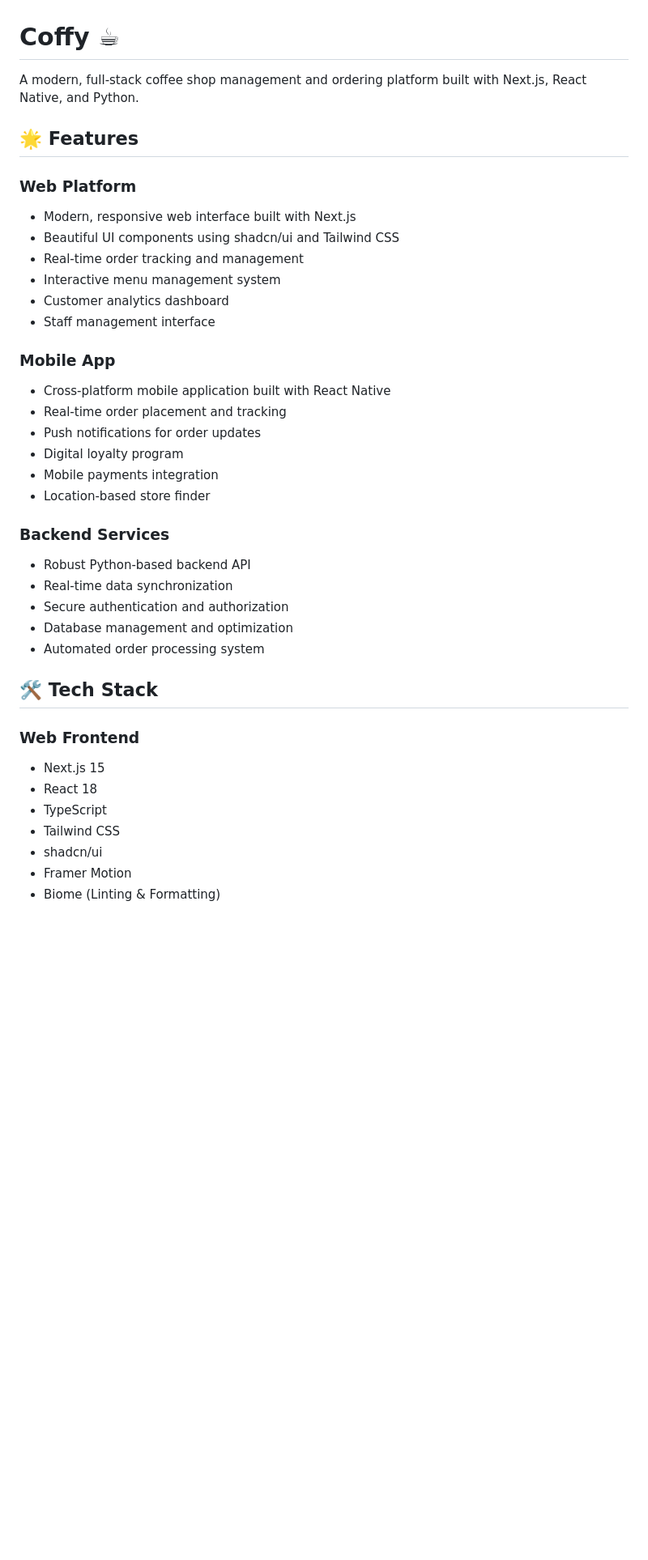
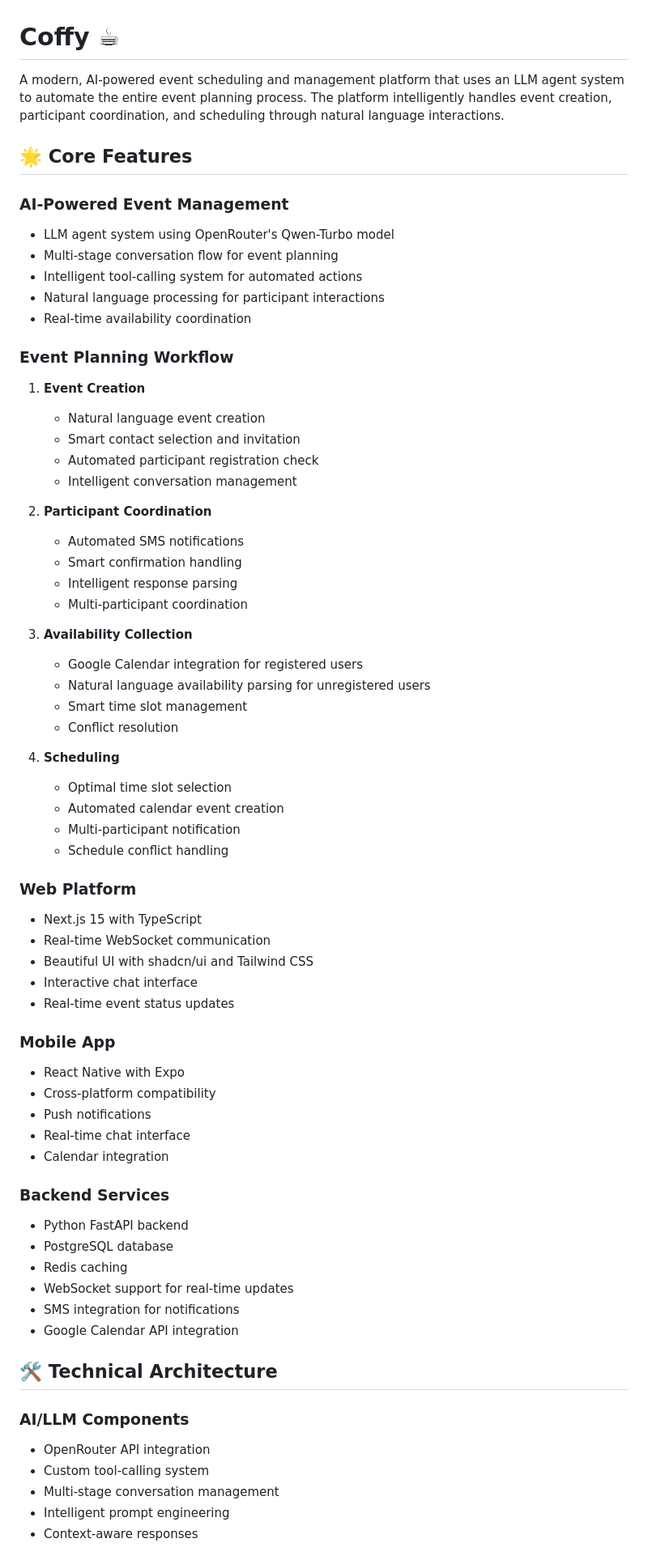
Before and after one commit to kazumah1/coffy, a Markdown page: README.md, the part around one of its changes. Shown at 81% size. Drawn GitHub-style; blank space fills up the shorter version.

```diff
--- a/README.md
+++ b/README.md
@@ -1,40 +1,69 @@
 # Coffy ☕
 
-A modern, full-stack coffee shop management and ordering platform built with Next.js, React Native, and Python.
+A modern, AI-powered event scheduling and management platform that uses an LLM agent system to automate the entire event planning process. The platform intelligently handles event creation, participant coordination, and scheduling through natural language interactions.
 
-## 🌟 Features
+## 🌟 Core Features
+
+### AI-Powered Event Management
+- LLM agent system using OpenRouter's Qwen-Turbo model
+- Multi-stage conversation flow for event planning
+- Intelligent tool-calling system for automated actions
+- Natural language processing for participant interactions
+- Real-time availability coordination
+
+### Event Planning Workflow
+1. **Event Creation**
+   - Natural language event creation
+   - Smart contact selection and invitation
+   - Automated participant registration check
+   - Intelligent conversation management
+
+2. **Participant Coordination**
+   - Automated SMS notifications
+   - Smart confirmation handling
+   - Intelligent response parsing
+   - Multi-participant coordination
+
+3. **Availability Collection**
+   - Google Calendar integration for registered users
+   - Natural language availability parsing for unregistered users
+   - Smart time slot management
+   - Conflict resolution
+
+4. **Scheduling**
+   - Optimal time slot selection
+   - Automated calendar event creation
+   - Multi-participant notification
+   - Schedule conflict handling
 
 ### Web Platform
-- Modern, responsive web interface built with Next.js
-- Beautiful UI components using shadcn/ui and Tailwind CSS
-- Real-time order tracking and management
-- Interactive menu management system
-- Customer analytics dashboard
-- Staff management interface
+- Next.js 15 with TypeScript
+- Real-time WebSocket communication
+- Beautiful UI with shadcn/ui and Tailwind CSS
+- Interactive chat interface
+- Real-time event status updates
 
 ### Mobile App
-- Cross-platform mobile application built with React Native
-- Real-time order placement and tracking
-- Push notifications for order updates
-- Digital loyalty program
-- Mobile payments integration
-- Location-based store finder
+- React Native with Expo
+- Cross-platform compatibility
+- Push notifications
+- Real-time chat interface
+- Calendar integration
 
 ### Backend Services
-- Robust Python-based backend API
-- Real-time data synchronization
-- Secure authentication and authorization
-- Database management and optimization
-- Automated order processing system
+- Python FastAPI backend
+- PostgreSQL database
+- Redis caching
+- WebSocket support for real-time updates
+- SMS integration for notifications
+- Google Calendar API integration
 
-## 🛠️ Tech Stack
+## 🛠️ Technical Architecture
 
-### Web Frontend
-- Next.js 15
-- React 18
-- TypeScript
-- Tailwind CSS
-- shadcn/ui
-- Framer Motion
-- Biome (Linting & Formatting)
+### AI/LLM Components
+- OpenRouter API integration
+- Custom tool-calling system
+- Multi-stage conversation management
+- Intelligent prompt engineering
+- Context-aware responses
 
```
Also changed, not shown: other parts of README.md (+20 -26 lines).
